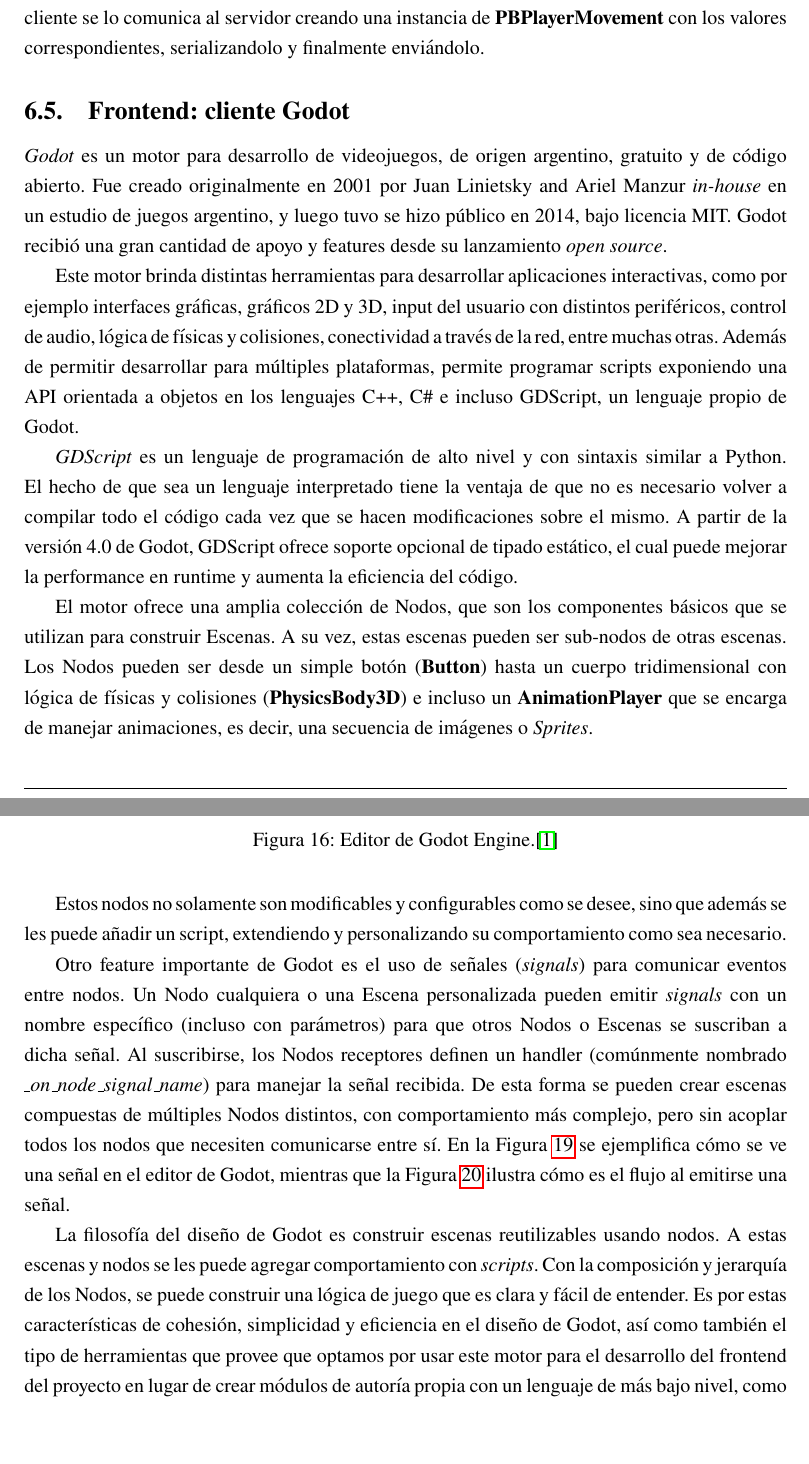
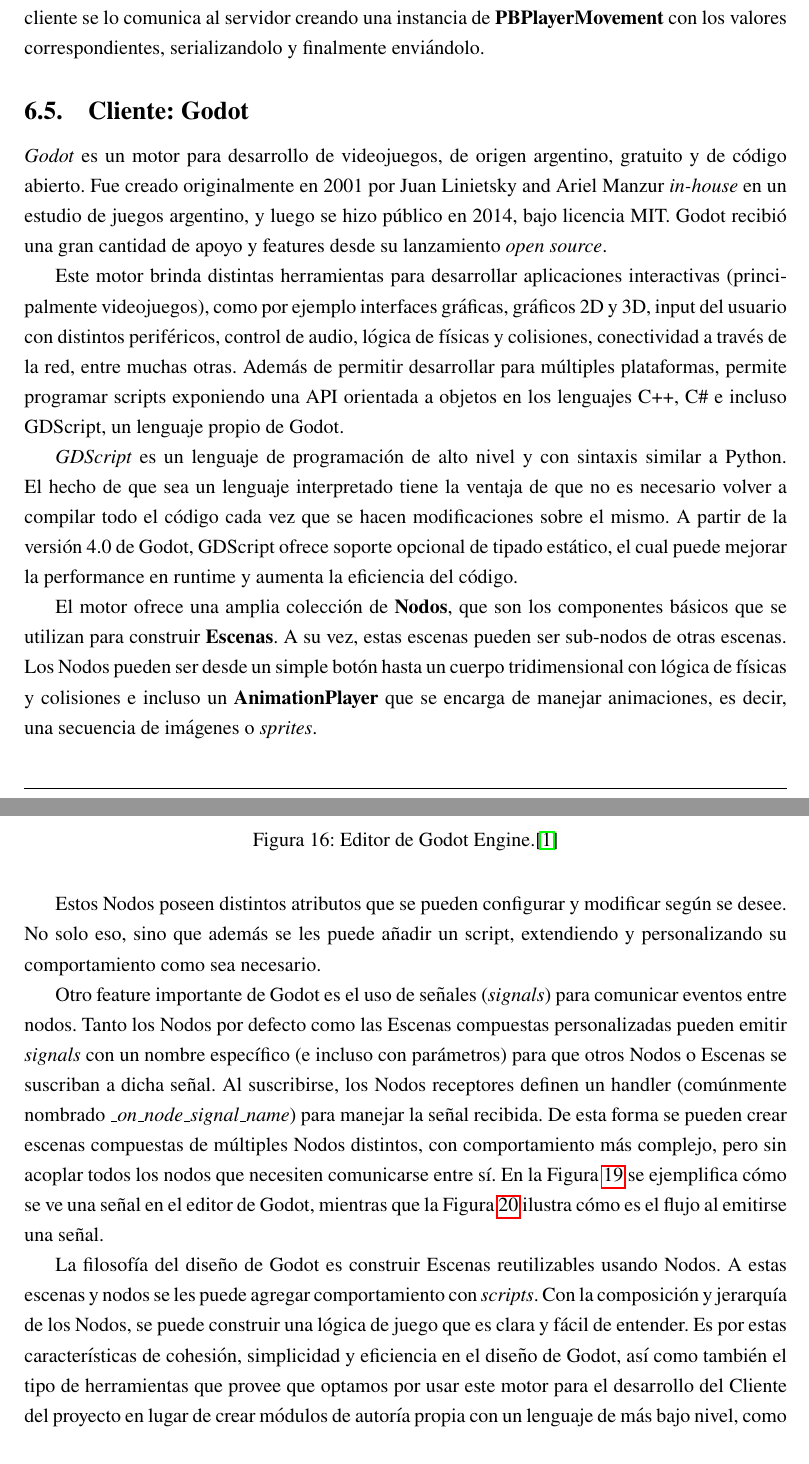
Before and after one commit to fiubakka/paper, a LaTeX document (src/main.tex, which reads src/solution.tex): two parts of pages 43 and 44 of 82 before the commit and two parts of pages 43 and 44 of 83 after it, joined at a grey line, cut so that both start at the same text, the shorter picture padded with empty space. Compiled offline with pdfLaTeX.

Commit message:
Revisions on Godot section

```diff
--- a/src/solution.tex
+++ b/src/solution.tex
@@ -1030,16 +1030,16 @@
 
 % La totalidad de los mensajes que definimos en nuestro protocolo pueden encontrarse en el Anexo \ref{apendix:protobuf}.
 
-\subsection{Frontend: cliente Godot}
+\subsection{Cliente: Godot}
 
 \noindent \textit{Godot} es un motor para desarrollo de videojuegos, de origen argentino, gratuito y de código abierto.
 Fue creado originalmente en 2001 por Juan Linietsky and Ariel Manzur \textit{in-house} en un estudio de juegos argentino,
-y luego tuvo se hizo público en 2014, bajo licencia MIT. Godot recibió una gran cantidad de apoyo y features desde su
+y luego se hizo público en 2014, bajo licencia MIT. Godot recibió una gran cantidad de apoyo y features desde su
 lanzamiento \textit{open source}.
 
-Este motor brinda distintas herramientas para desarrollar aplicaciones interactivas, como por ejemplo
-interfaces gráficas, gráficos 2D y 3D, input del usuario con distintos periféricos, control de audio,
-lógica de físicas y colisiones, conectividad a través de la red, entre muchas otras.
+Este motor brinda distintas herramientas para desarrollar aplicaciones interactivas (principalmente
+videojuegos), como por ejemplo interfaces gráficas, gráficos 2D y 3D, input del usuario con distintos periféricos,
+control de audio, lógica de físicas y colisiones, conectividad a través de la red, entre muchas otras.
 Además de permitir desarrollar para múltiples plataformas, permite programar scripts exponiendo una
 API orientada a objetos en los lenguajes C++, C\# e incluso GDScript, un lenguaje propio de Godot.
 
@@ -1061,14 +1061,15 @@
     \caption{Editor de código de Godot.}
 \end{figure}
 
-El motor ofrece una amplia colección de Nodos, que son los componentes básicos que se utilizan para
-construir Escenas. A su vez, estas escenas pueden ser sub-nodos de otras escenas. Los Nodos pueden ser desde un
-simple botón (\textbf{Button}) hasta un cuerpo tridimensional con lógica de físicas y colisiones
-(\textbf{PhysicsBody3D}) e incluso un \textbf{AnimationPlayer} que se encarga de manejar animaciones,
-es decir, una secuencia de imágenes o \textit{Sprites}.
+El motor ofrece una amplia colección de \textbf{Nodos}, que son los componentes básicos que se utilizan para
+construir \textbf{Escenas}. A su vez, estas escenas pueden ser sub-nodos de otras escenas. Los Nodos pueden ser desde un
+simple botón hasta un cuerpo tridimensional con lógica de físicas y colisiones
+e incluso un \textbf{AnimationPlayer} que se encarga de manejar animaciones,
+es decir, una secuencia de imágenes o \textit{sprites}.
 
-Estos nodos no solamente son modificables y configurables como se desee, sino que además se les puede
-añadir un script, extendiendo y personalizando su comportamiento como sea necesario.
+Estos Nodos poseen distintos atributos que se pueden configurar y modificar según se desee.
+No solo eso, sino que además se les puede añadir un script, extendiendo y personalizando
+su comportamiento como sea necesario.
 
 \begin{figure}[htbp]
     \centering
@@ -1079,8 +1080,8 @@
 \end{figure}
 
 Otro feature importante de Godot es el uso de señales (\textit{signals}) para comunicar eventos entre nodos.
-Un Nodo cualquiera o una Escena personalizada pueden emitir \textit{signals} con un nombre específico
-(incluso con parámetros) para que otros Nodos o Escenas se suscriban a dicha señal. Al suscribirse, los
+Tanto los Nodos por defecto como las Escenas compuestas personalizadas pueden emitir \textit{signals} con un nombre específico
+(e incluso con parámetros) para que otros Nodos o Escenas se suscriban a dicha señal. Al suscribirse, los
 Nodos receptores definen un handler (comúnmente nombrado \textit{\_on\_node\_signal\_name}) para manejar
 la señal recibida. De esta forma se pueden crear escenas compuestas de múltiples Nodos distintos, con
 comportamiento más complejo, pero sin acoplar todos los nodos que necesiten comunicarse entre sí. En la
@@ -1105,12 +1106,12 @@
     \label{fig:signals-diagram}
 \end{figure}
 
-La filosofía del diseño de Godot es construir escenas reutilizables usando nodos. A estas escenas y
+La filosofía del diseño de Godot es construir Escenas reutilizables usando Nodos. A estas escenas y
 nodos se les puede agregar comportamiento con \textit{scripts}. Con la composición y jerarquía de los Nodos,
 se puede construir una lógica de juego que es clara y fácil de entender.
 Es por estas características de cohesión, simplicidad y eficiencia en el diseño de Godot, así
 como también el tipo de herramientas que provee que optamos por usar este motor para el desarrollo del
-frontend del proyecto en lugar de crear módulos de autoría propia con un lenguaje de más bajo nivel,
+Cliente del proyecto en lugar de crear módulos de autoría propia con un lenguaje de más bajo nivel,
 como por ejemplo C o C++.
 
 \subsubsection{Estructura de proyecto}
```
Also changed, not shown: src/solution.tex (7 more changed lines).
